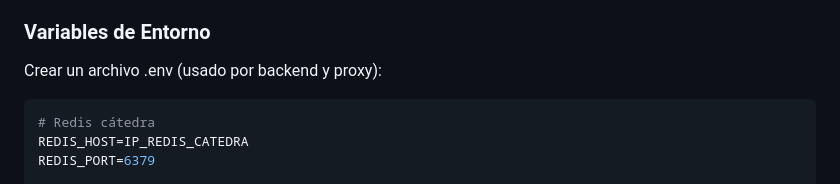
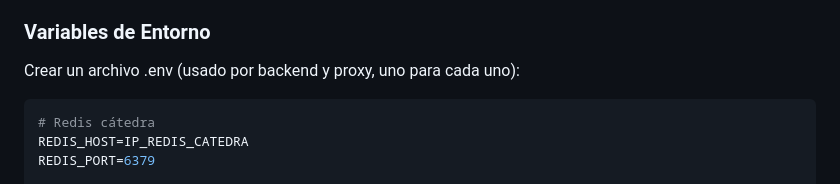
Before and after one commit to um-programacion-ii/programacion-2-2025-trabajo-final-Martin-NT, a Markdown page: README.md, the part around the change. Drawn GitHub-style.

````diff
--- a/README.md
+++ b/README.md
@@ -54,7 +54,7 @@ Antes de ejecutar el proyecto necesitás:
 - Kafka y Redis de la cátedra activos
 
 ### Variables de Entorno
-Crear un archivo .env (usado por backend y proxy):
+Crear un archivo .env (usado por backend y proxy, uno para cada uno):
 ```bash
 # Redis cátedra
 REDIS_HOST=IP_REDIS_CATEDRA
````
